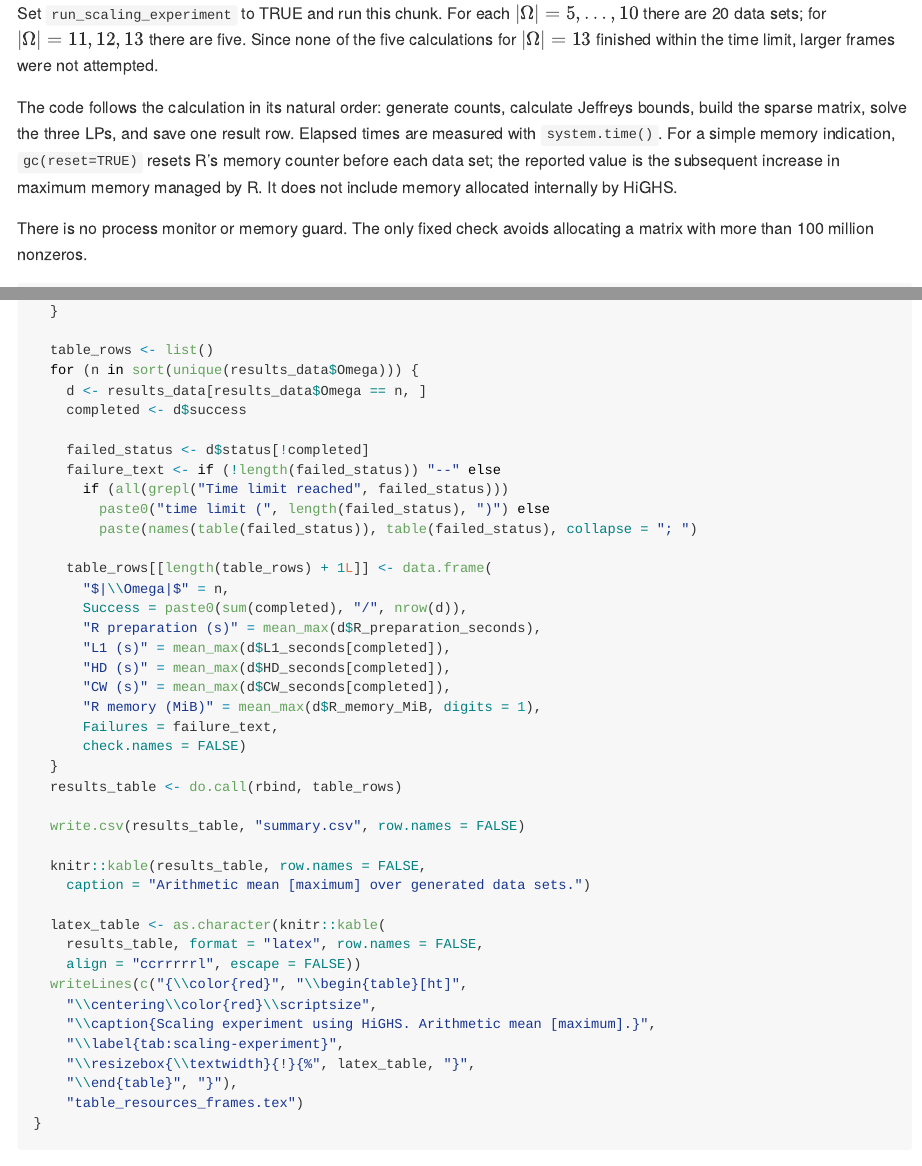
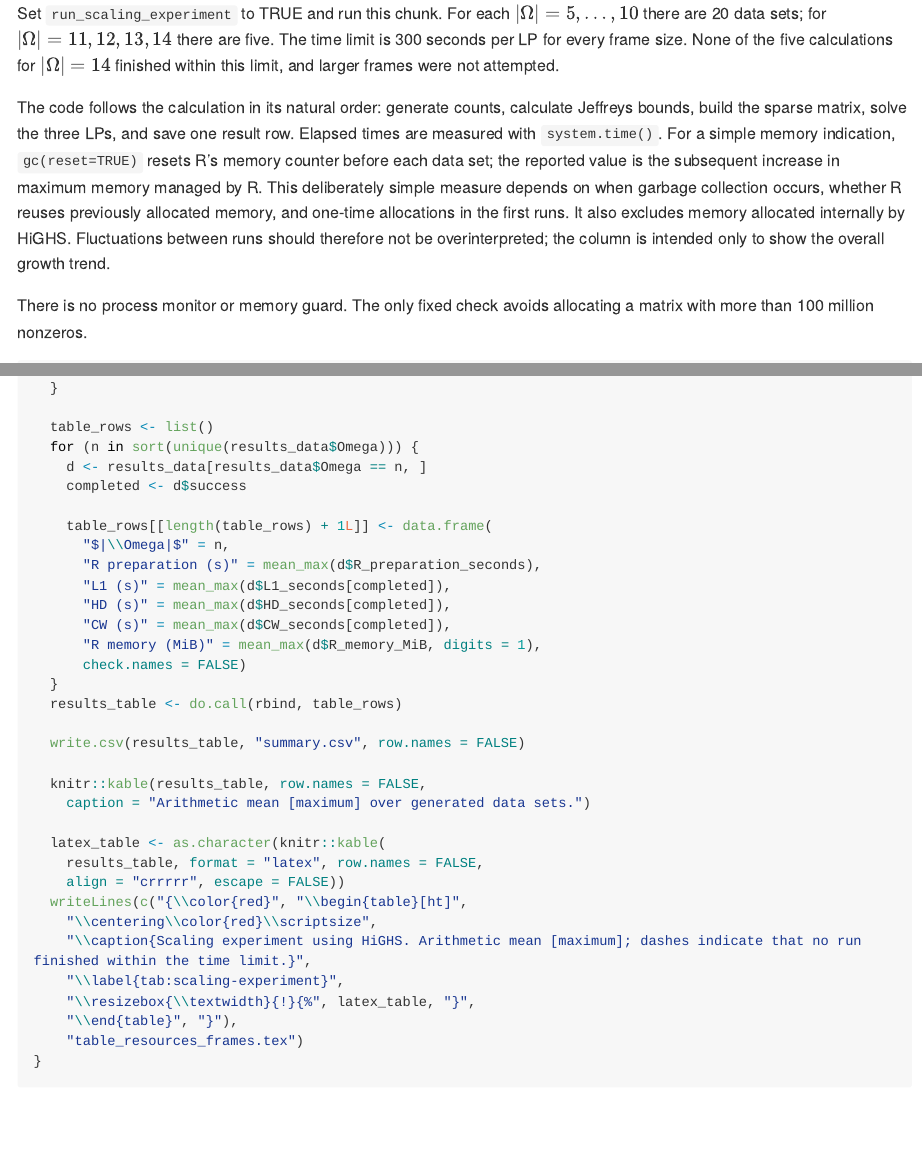
Before and after one commit to vaclavkratochvil/belief-functions-polyhedral-learning, an R Markdown document (analysis.Rmd): the page in a window 1100 px wide, from 13480 px down, and a second part further down, joined at a grey line. The pictures show the output file analysis.md that the author committed with the source, drawn offline in the style of GitHub; long lines of code are wrapped.

Commit message:
update timelimit

```diff
--- a/analysis.Rmd
+++ b/analysis.Rmd
@@ -1280,15 +1280,20 @@ sparse_subset_matrix <- function(rows, card, n_variables) {
 
 Set `run_scaling_experiment` to TRUE and run this chunk.
 For each $|\Omega|=5,\ldots,10$ there are 20 data sets; for
-$|\Omega|=11,12,13$ there are five. Since none of the five calculations for
-$|\Omega|=13$ finished within the time limit, larger frames were not attempted.
+$|\Omega|=11,12,13,14$ there are five. The time limit is 300 seconds per LP
+for every frame size. None of the five calculations for
+$|\Omega|=14$ finished within this limit, and larger frames were not attempted.
 
 The code follows the calculation in its natural order: generate counts,
 calculate Jeffreys bounds, build the sparse matrix, solve the three LPs,
 and save one result row. Elapsed times are measured with `system.time()`.
 For a simple memory indication, `gc(reset=TRUE)` resets R's memory counter
 before each data set; the reported value is the subsequent increase in maximum
-memory managed by R. It does not include memory allocated internally by HiGHS.
+memory managed by R. This deliberately simple measure depends on when garbage
+collection occurs, whether R reuses previously allocated memory, and one-time
+allocations in the first runs. It also excludes memory allocated internally by
+HiGHS. Fluctuations between runs should therefore not be overinterpreted; the
+column is intended only to show the overall growth trend.
 
 There is no process monitor or memory guard. The only fixed check avoids
 allocating a matrix with more than 100 million nonzeros.
@@ -1411,21 +1416,13 @@ if (file.exists("results.csv")) {
     d <- results_data[results_data$Omega == n, ]
     completed <- d$success
 
-    failed_status <- d$status[!completed]
-    failure_text <- if (!length(failed_status)) "--" else
-      if (all(grepl("Time limit reached", failed_status)))
-        paste0("time limit (", length(failed_status), ")") else
-        paste(names(table(failed_status)), table(failed_status), collapse = "; ")
-
     table_rows[[length(table_rows) + 1L]] <- data.frame(
       "$|\\Omega|$" = n,
-      Success = paste0(sum(completed), "/", nrow(d)),
       "R preparation (s)" = mean_max(d$R_preparation_seconds),
       "L1 (s)" = mean_max(d$L1_seconds[completed]),
       "HD (s)" = mean_max(d$HD_seconds[completed]),
       "CW (s)" = mean_max(d$CW_seconds[completed]),
       "R memory (MiB)" = mean_max(d$R_memory_MiB, digits = 1),
-      Failures = failure_text,
       check.names = FALSE)
   }
   results_table <- do.call(rbind, table_rows)
@@ -1437,10 +1434,10 @@ if (file.exists("results.csv")) {
 
   latex_table <- as.character(knitr::kable(
     results_table, format = "latex", row.names = FALSE,
-    align = "ccrrrrrl", escape = FALSE))
+    align = "crrrrr", escape = FALSE))
   writeLines(c("{\\color{red}", "\\begin{table}[ht]",
     "\\centering\\color{red}\\scriptsize",
-    "\\caption{Scaling experiment using HiGHS. Arithmetic mean [maximum].}",
+    "\\caption{Scaling experiment using HiGHS. Arithmetic mean [maximum]; dashes indicate that no run finished within the time limit.}",
     "\\label{tab:scaling-experiment}",
     "\\resizebox{\\textwidth}{!}{%", latex_table, "}",
     "\\end{table}", "}"),
```
Also changed, not shown: README.Rmd (+10 -7 lines), README.md, analysis.md, analysis.Rmd (6 more changed lines).
